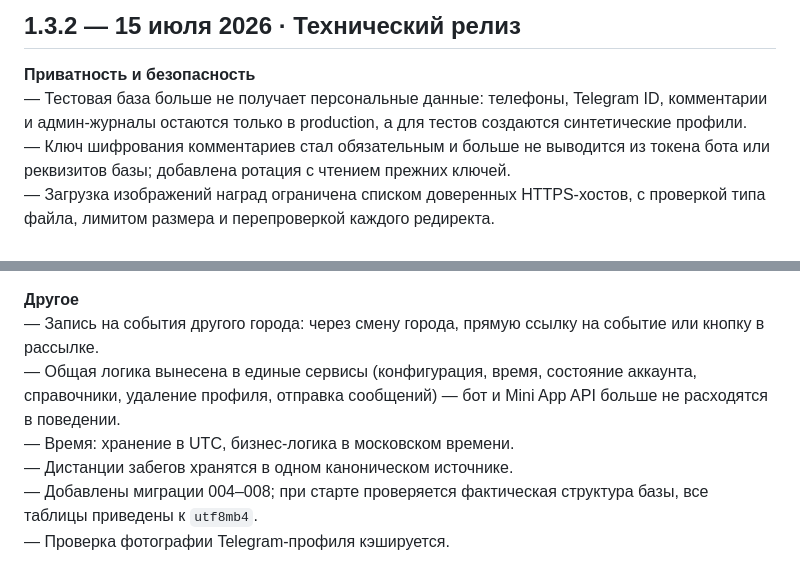
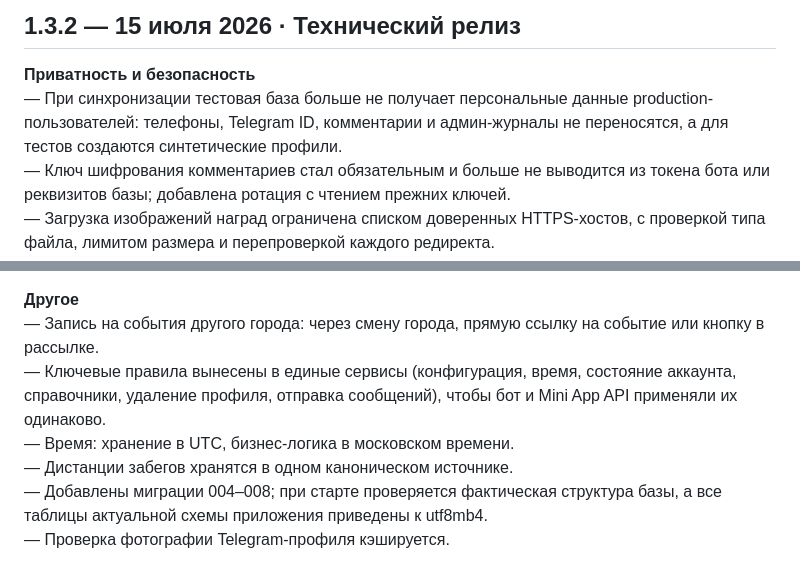
Before and after one commit to artemmazanov/artemmazanov, a Markdown page: CHANGELOG.md, 2 parts joined by grey strips. Rendered like a GitHub page.

Commit message:
Update CHANGELOG for version 1.3.2

```diff
--- a/CHANGELOG.md
+++ b/CHANGELOG.md
@@ -5,7 +5,7 @@
 ## 1.3.2 — 15 июля 2026 · Технический релиз
 
 **Приватность и безопасность**<br>
-— Тестовая база больше не получает персональные данные: телефоны, Telegram ID, комментарии и админ-журналы остаются только в production, а для тестов создаются синтетические профили.<br>
+— При синхронизации тестовая база больше не получает персональные данные production-пользователей: телефоны, Telegram ID, комментарии и админ-журналы не переносятся, а для тестов создаются синтетические профили.<br>
 — Ключ шифрования комментариев стал обязательным и больше не выводится из токена бота или реквизитов базы; добавлена ротация с чтением прежних ключей.<br>
 — Загрузка изображений наград ограничена списком доверенных HTTPS-хостов, с проверкой типа файла, лимитом размера и перепроверкой каждого редиректа.<br>
 — Перед отправкой рассылки повторно проверяются активность, регистрация и согласие пользователя.<br>
@@ -27,10 +27,10 @@
 
 **Другое**<br>
 — Запись на события другого города: через смену города, прямую ссылку на событие или кнопку в рассылке.<br>
-— Общая логика вынесена в единые сервисы (конфигурация, время, состояние аккаунта, справочники, удаление профиля, отправка сообщений) — бот и Mini App API больше не расходятся в поведении.<br>
+— Ключевые правила вынесены в единые сервисы (конфигурация, время, состояние аккаунта, справочники, удаление профиля, отправка сообщений), чтобы бот и Mini App API применяли их одинаково.<br>
 — Время: хранение в UTC, бизнес-логика в московском времени.<br>
 — Дистанции забегов хранятся в одном каноническом источнике.<br>
-— Добавлены миграции 004–008; при старте проверяется фактическая структура базы, все таблицы приведены к `utf8mb4`.<br>
+— Добавлены миграции 004–008; при старте проверяется фактическая структура базы, а все таблицы актуальной схемы приложения приведены к utf8mb4.<br>
 — Проверка фотографии Telegram-профиля кэшируется.<br>
 
 ## 1.3.1 — 15 июля 2026 · Технический апдейт без новых функций
```
